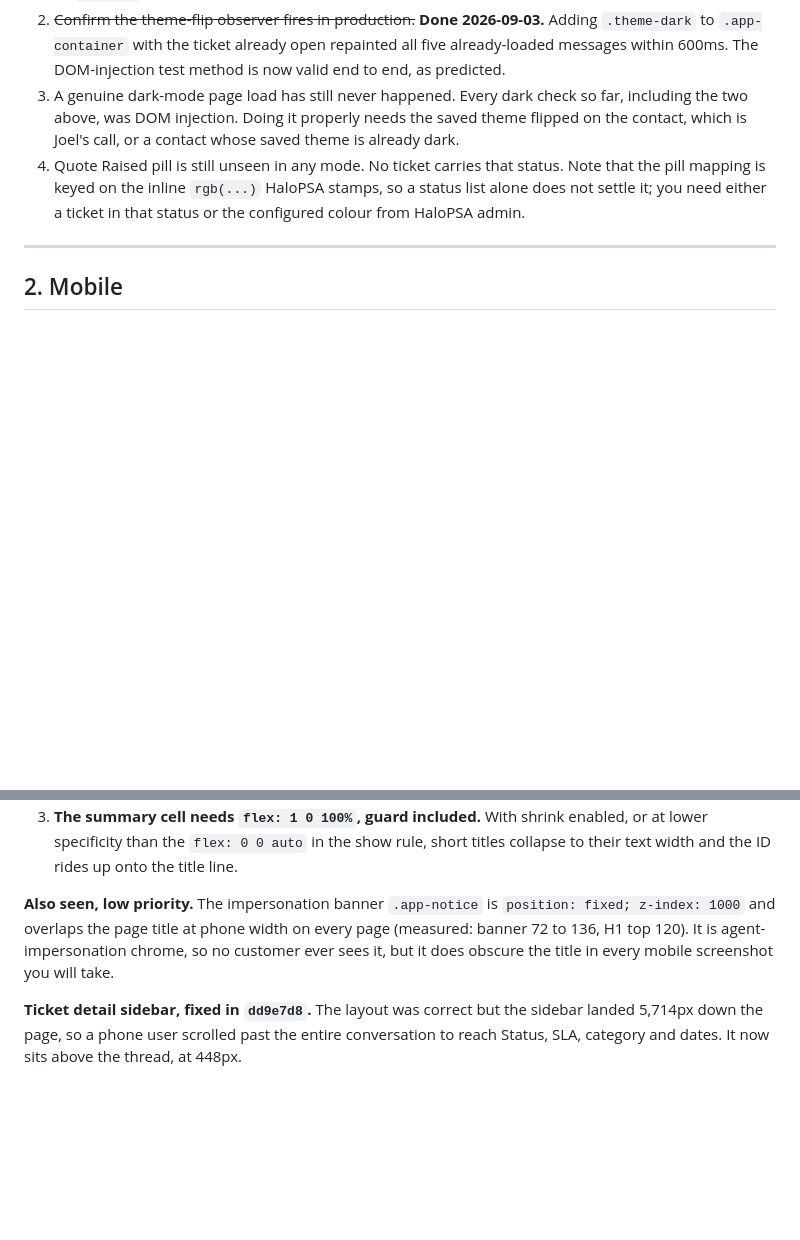
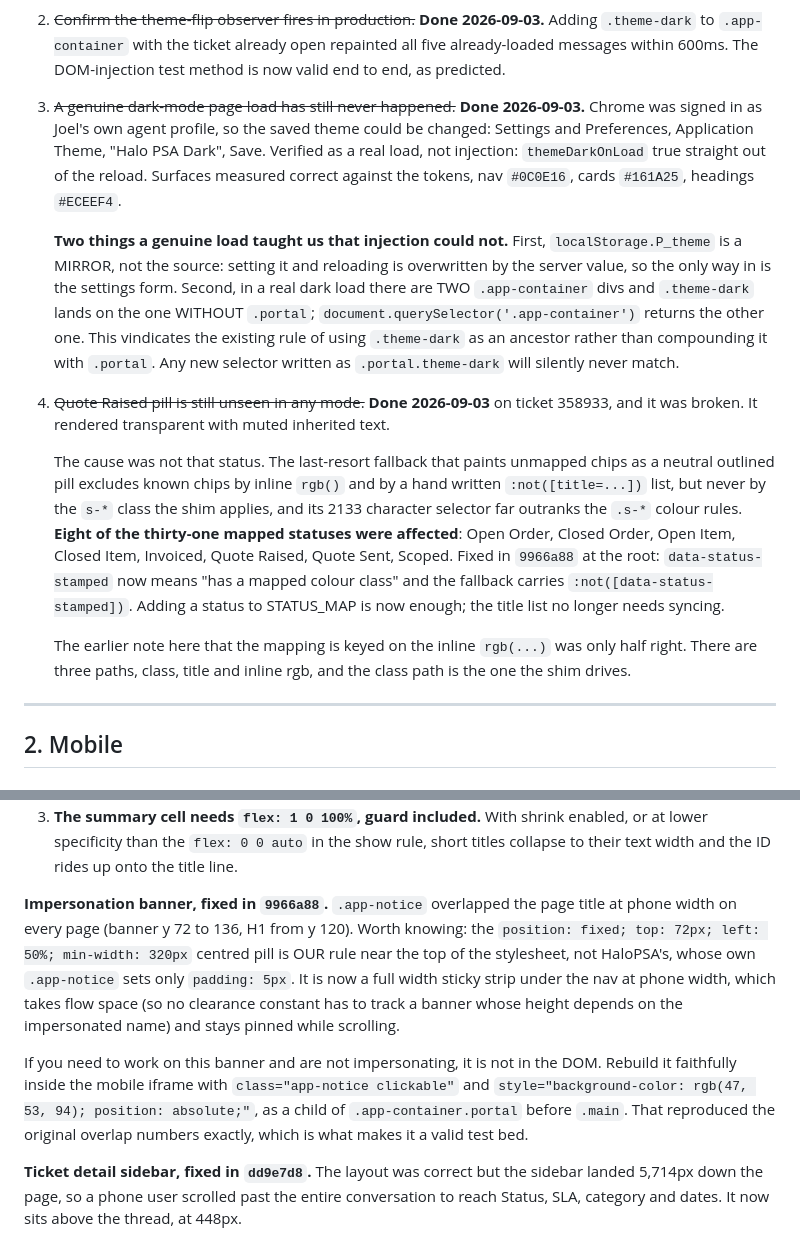
Before and after one commit to Interconnekt/HaloPSA-Styling, a Markdown page: HANDOFF-mobile-and-dark-mode.md, 2 parts joined by grey strips. Drawn GitHub-style; blank space fills up the shorter version.

Commit message:
docs: dark mode fully verified, all four items closed
Records the first genuine dark-mode page load and the two things it
taught that DOM injection could not: P_theme is a mirror the server
overwrites, so the settings form is the only way in; and in a real dark
load there are two .app-container divs with .theme-dark on the one
WITHOUT .portal, which vindicates using .theme-dark as an ancestor
rather than compounding it.

Records the Quote Raised finding and its real scope (eight of the
thirty-one mapped statuses, not one), and corrects the earlier claim
that the pill mapping is keyed on inline rgb: there are three paths and
the class path is the one the shim drives.

Also records the impersonation banner fix, including that the floating
pill was our own rule rather than HaloPSA's, and how to rebuild the
banner in the mobile iframe when not impersonating.

Co-Authored-By: Claude Opus 5 <noreply@anthropic.com>

```diff
--- a/HANDOFF-mobile-and-dark-mode.md
+++ b/HANDOFF-mobile-and-dark-mode.md
@@ -132,15 +132,43 @@ first thing to confirm once PR #20 merges.
    ticket already open repainted all five already-loaded messages
    within 600ms. The DOM-injection test method is now valid end to end,
    as predicted.
-3. A genuine dark-mode page load has still never happened. Every dark
-   check so far, including the two above, was DOM injection. Doing it
-   properly needs the saved theme flipped on the contact, which is
-   Joel's call, or a contact whose saved theme is already dark.
-4. Quote Raised pill is still unseen in any mode. No ticket carries
-   that status. Note that the pill mapping is keyed on the inline
-   `rgb(...)` HaloPSA stamps, so a status list alone does not settle
-   it; you need either a ticket in that status or the configured colour
-   from HaloPSA admin.
+3. ~~A genuine dark-mode page load has still never happened.~~ **Done
+   2026-09-03.** Chrome was signed in as Joel's own agent profile, so
+   the saved theme could be changed: Settings and Preferences,
+   Application Theme, "Halo PSA Dark", Save. Verified as a real load,
+   not injection: `themeDarkOnLoad` true straight out of the reload.
+   Surfaces measured correct against the tokens, nav `#0C0E16`, cards
+   `#161A25`, headings `#ECEEF4`.
+
+   **Two things a genuine load taught us that injection could not.**
+   First, `localStorage.P_theme` is a MIRROR, not the source: setting
+   it and reloading is overwritten by the server value, so the only way
+   in is the settings form. Second, in a real dark load there are TWO
+   `.app-container` divs and `.theme-dark` lands on the one WITHOUT
+   `.portal`; `document.querySelector('.app-container')` returns the
+   other one. This vindicates the existing rule of using `.theme-dark`
+   as an ancestor rather than compounding it with `.portal`. Any new
+   selector written as `.portal.theme-dark` will silently never match.
+
+4. ~~Quote Raised pill is still unseen in any mode.~~ **Done 2026-09-03**
+   on ticket 358933, and it was broken. It rendered transparent with
+   muted inherited text.
+
+   The cause was not that status. The last-resort fallback that paints
+   unmapped chips as a neutral outlined pill excludes known chips by
+   inline `rgb()` and by a hand written `:not([title=...])` list, but
+   never by the `s-*` class the shim applies, and its 2133 character
+   selector far outranks the `.s-*` colour rules. **Eight of the
+   thirty-one mapped statuses were affected**: Open Order, Closed
+   Order, Open Item, Closed Item, Invoiced, Quote Raised, Quote Sent,
+   Scoped. Fixed in `9966a88` at the root: `data-status-stamped` now
+   means "has a mapped colour class" and the fallback carries
+   `:not([data-status-stamped])`. Adding a status to STATUS_MAP is now
+   enough; the title list no longer needs syncing.
+
+   The earlier note here that the mapping is keyed on the inline
+   `rgb(...)` was only half right. There are three paths, class, title
+   and inline rgb, and the class path is the one the shim drives.
 
 ---
 
@@ -310,11 +338,23 @@ Three things about that block are load bearing and easy to break:
    the show rule, short titles collapse to their text width and the ID
    rides up onto the title line.
 
-**Also seen, low priority.** The impersonation banner `.app-notice` is
-`position: fixed; z-index: 1000` and overlaps the page title at phone
-width on every page (measured: banner 72 to 136, H1 top 120). It is
-agent-impersonation chrome, so no customer ever sees it, but it does
-obscure the title in every mobile screenshot you will take.
+**Impersonation banner, fixed in `9966a88`.** `.app-notice` overlapped
+the page title at phone width on every page (banner y 72 to 136, H1
+from y 120). Worth knowing: the `position: fixed; top: 72px; left: 50%;
+min-width: 320px` centred pill is OUR rule near the top of the
+stylesheet, not HaloPSA's, whose own `.app-notice` sets only
+`padding: 5px`. It is now a full width sticky strip under the nav at
+phone width, which takes flow space (so no clearance constant has to
+track a banner whose height depends on the impersonated name) and stays
+pinned while scrolling.
+
+If you need to work on this banner and are not impersonating, it is not
+in the DOM. Rebuild it faithfully inside the mobile iframe with
+`class="app-notice clickable"` and
+`style="background-color: rgb(47, 53, 94); position: absolute;"`, as a
+child of `.app-container.portal` before `.main`. That reproduced the
+original overlap numbers exactly, which is what makes it a valid test
+bed.
 
 **Ticket detail sidebar, fixed in `dd9e7d8`.** The layout was correct
 but the sidebar landed 5,714px down the page, so a phone user scrolled
```
